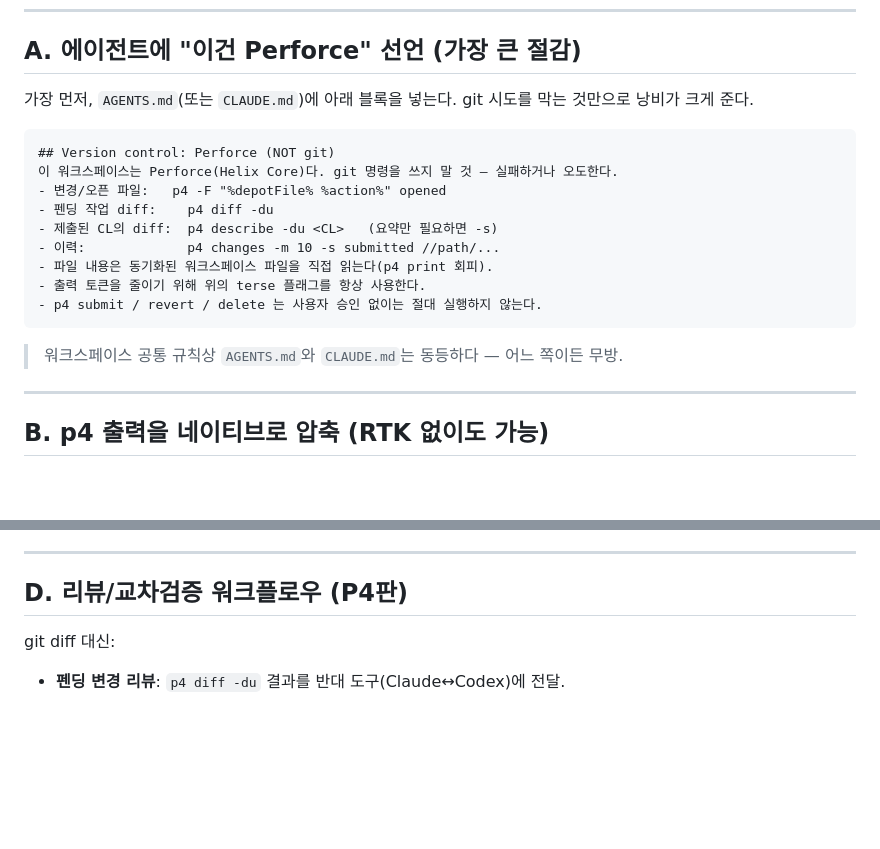
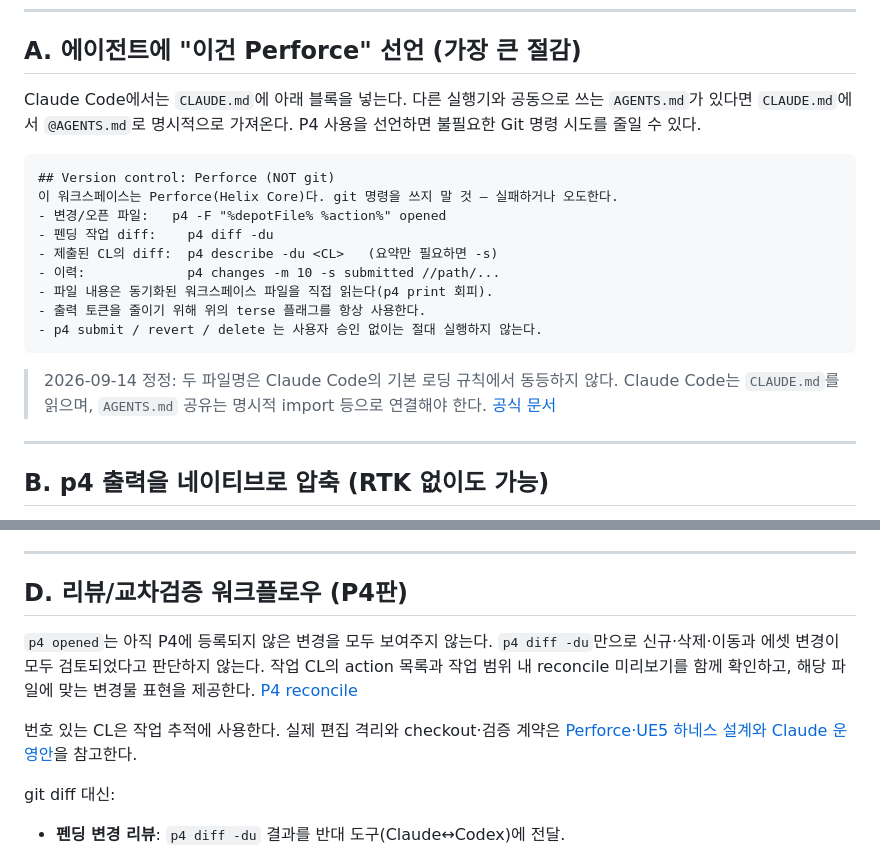
Before and after one commit to jaywapp/wiki, a Markdown page: ai/tips/perforce-p4.md, 2 parts joined by grey strips. Drawn GitHub-style; blank space fills up the shorter version.

Commit message:
docs(ai): correct Claude rule loading and complete P4 change review guidance

````diff
--- a/ai/tips/perforce-p4.md
+++ b/ai/tips/perforce-p4.md
@@ -18,7 +18,7 @@
 
 ## A. 에이전트에 "이건 Perforce" 선언 (가장 큰 절감)
 
-가장 먼저, `AGENTS.md`(또는 `CLAUDE.md`)에 아래 블록을 넣는다. git 시도를 막는 것만으로 낭비가 크게 준다.
+Claude Code에서는 `CLAUDE.md`에 아래 블록을 넣는다. 다른 실행기와 공동으로 쓰는 `AGENTS.md`가 있다면 `CLAUDE.md`에서 `@AGENTS.md`로 명시적으로 가져온다. P4 사용을 선언하면 불필요한 Git 명령 시도를 줄일 수 있다.
 
 ```markdown
 ## Version control: Perforce (NOT git)
@@ -32,7 +32,7 @@
 - p4 submit / revert / delete 는 사용자 승인 없이는 절대 실행하지 않는다.
 ```
 
-> 워크스페이스 공통 규칙상 `AGENTS.md`와 `CLAUDE.md`는 동등하다 — 어느 쪽이든 무방.
+> 2026-09-14 정정: 두 파일명은 Claude Code의 기본 로딩 규칙에서 동등하지 않다. Claude Code는 `CLAUDE.md`를 읽으며, `AGENTS.md` 공유는 명시적 import 등으로 연결해야 한다. [공식 문서](https://code.claude.com/docs/en/memory#agentsmd)
 
 ---
 
@@ -79,6 +79,10 @@ P4는 출력 토큰을 줄이는 플래그가 풍부하다. **terse 플래그를
 
 ## D. 리뷰/교차검증 워크플로우 (P4판)
 
+`p4 opened`는 아직 P4에 등록되지 않은 변경을 모두 보여주지 않는다. `p4 diff -du`만으로 신규·삭제·이동과 에셋 변경이 모두 검토되었다고 판단하지 않는다. 작업 CL의 action 목록과 작업 범위 내 reconcile 미리보기를 함께 확인하고, 해당 파일에 맞는 변경물 표현을 제공한다. [P4 reconcile](https://help.perforce.com/helix-core/server-apps/cmdref/current/Content/CmdRef/p4_reconcile.html)
+
+번호 있는 CL은 작업 추적에 사용한다. 실제 편집 격리와 checkout·검증 계약은 [Perforce·UE5 하네스 설계와 Claude 운영안](../harness/perforce-ue5-harness-design-inputs.md)을 참고한다.
+
 git diff 대신:
 - **펜딩 변경 리뷰**: `p4 diff -du` 결과를 반대 도구(Claude↔Codex)에 전달.
 - **제출된 변경 리뷰**: `p4 describe -du <CL>` 의 diff만 전달(메타데이터만 필요하면 `-s`).
````
